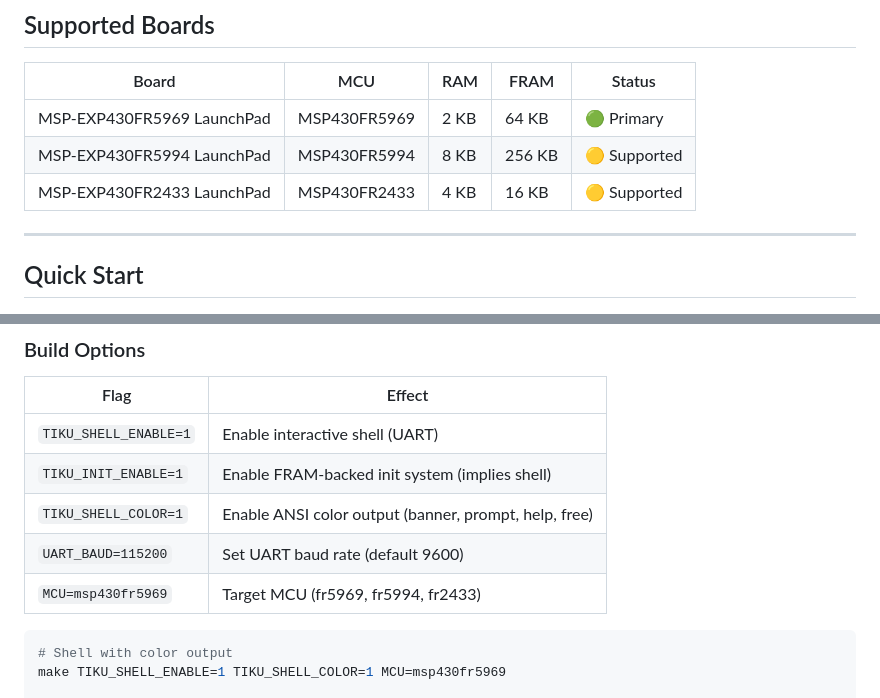
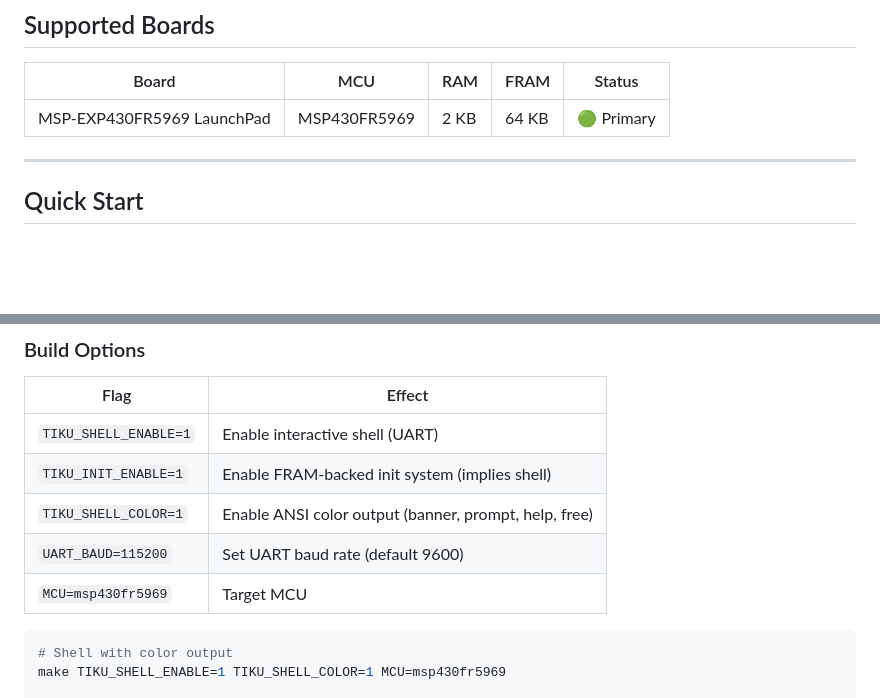
Before and after one commit to tikuos/tikuOS, a Markdown page: README.md, 2 parts joined by grey strips. Rendered like a GitHub page; blank space fills up the shorter version.

````diff
--- a/README.md
+++ b/README.md
@@ -29,8 +29,6 @@
 | Board | MCU | RAM | FRAM | Status |
 |-------|-----|-----|------|--------|
 | MSP-EXP430FR5969 LaunchPad | MSP430FR5969 | 2 KB | 64 KB | :green_circle: Primary |
-| MSP-EXP430FR5994 LaunchPad | MSP430FR5994 | 8 KB | 256 KB | :yellow_circle: Supported |
-| MSP-EXP430FR2433 LaunchPad | MSP430FR2433 | 4 KB | 16 KB | :yellow_circle: Supported |
 
 ---
 
@@ -406,7 +404,7 @@ tikuOS> cat /sys/cpu/freq
 | `TIKU_INIT_ENABLE=1` | Enable FRAM-backed init system (implies shell) |
 | `TIKU_SHELL_COLOR=1` | Enable ANSI color output (banner, prompt, help, free) |
 | `UART_BAUD=115200` | Set UART baud rate (default 9600) |
-| `MCU=msp430fr5969` | Target MCU (fr5969, fr5994, fr2433) |
+| `MCU=msp430fr5969` | Target MCU |
 
 ```bash
 # Shell with color output
````
